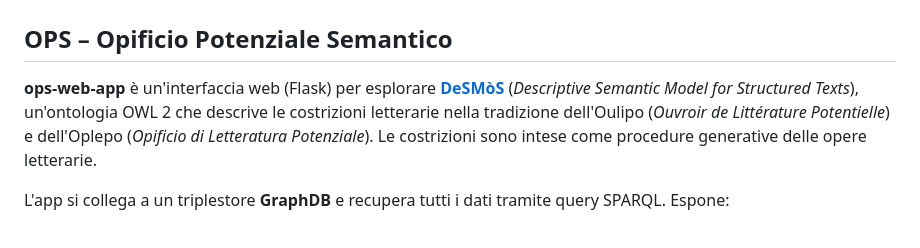
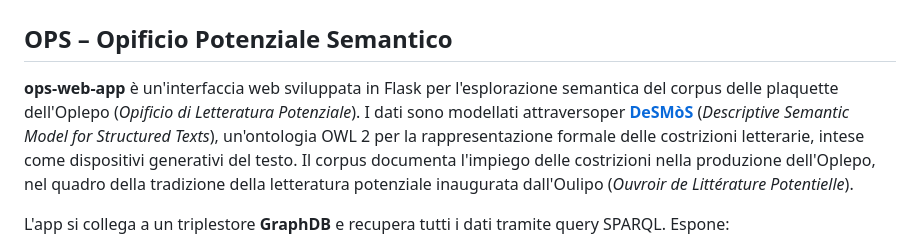
Before and after one commit to enricabruno/ops-web-app, a Markdown page: README.md, the part around the change. Drawn GitHub-style.

```diff
--- a/README.md
+++ b/README.md
@@ -2,11 +2,7 @@
 
 ## OPS – Opificio Potenziale Semantico
 
-**ops-web-app** è un'interfaccia web (Flask) per esplorare **[DeSMòS](https://github.com/enricabruno/desmos)**
-(*Descriptive Semantic Model for Structured Texts*), un'ontologia OWL 2 che descrive le
-costrizioni letterarie nella tradizione dell'Oulipo (*Ouvroir de Littérature Potentielle*)
-e dell'Oplepo (*Opificio di Letteratura Potenziale*). Le costrizioni sono intese come
-procedure generative delle opere letterarie.
+**ops-web-app** è un'interfaccia web sviluppata in Flask per l'esplorazione semantica del corpus delle plaquette dell'Oplepo (*Opificio di Letteratura Potenziale*). I dati sono modellati attraversoper **[DeSMòS](https://github.com/enricabruno/desmos)** (*Descriptive Semantic Model for Structured Texts*), un'ontologia OWL 2 per la rappresentazione formale delle costrizioni letterarie, intese come dispositivi generativi del testo. Il corpus documenta l'impiego delle costrizioni nella produzione dell'Oplepo, nel quadro della tradizione della letteratura potenziale inaugurata dall'Oulipo (*Ouvroir de Littérature Potentielle*).
 
 L'app si collega a un triplestore **GraphDB** e recupera tutti i dati tramite query SPARQL.
 Espone:
```
